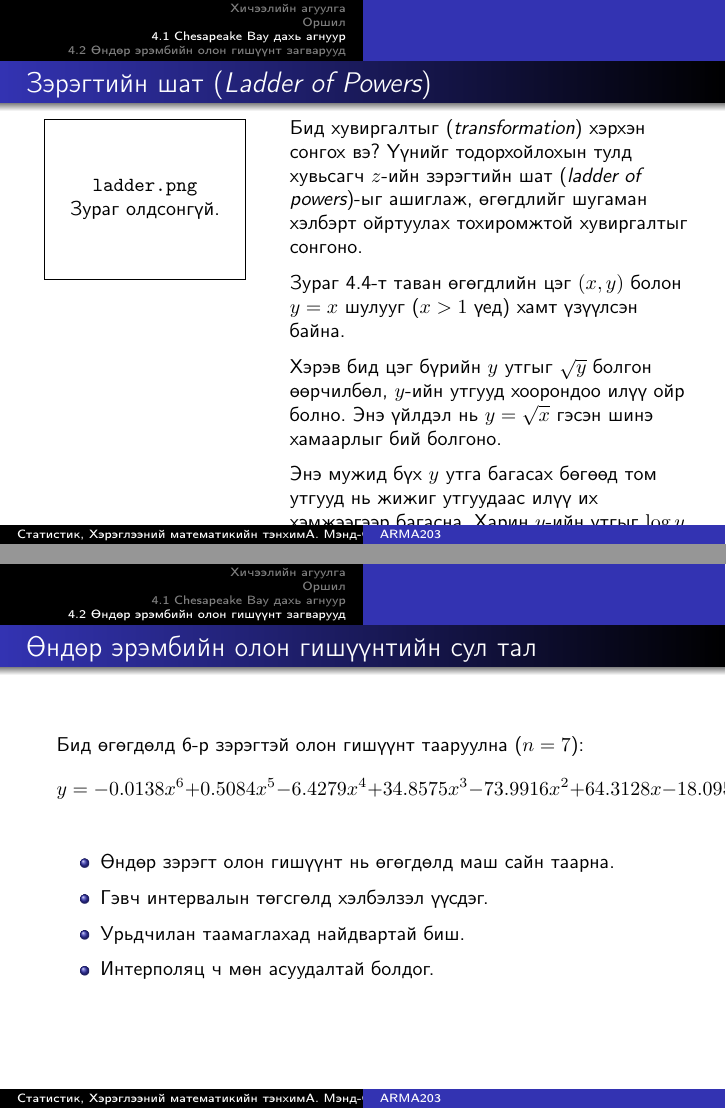
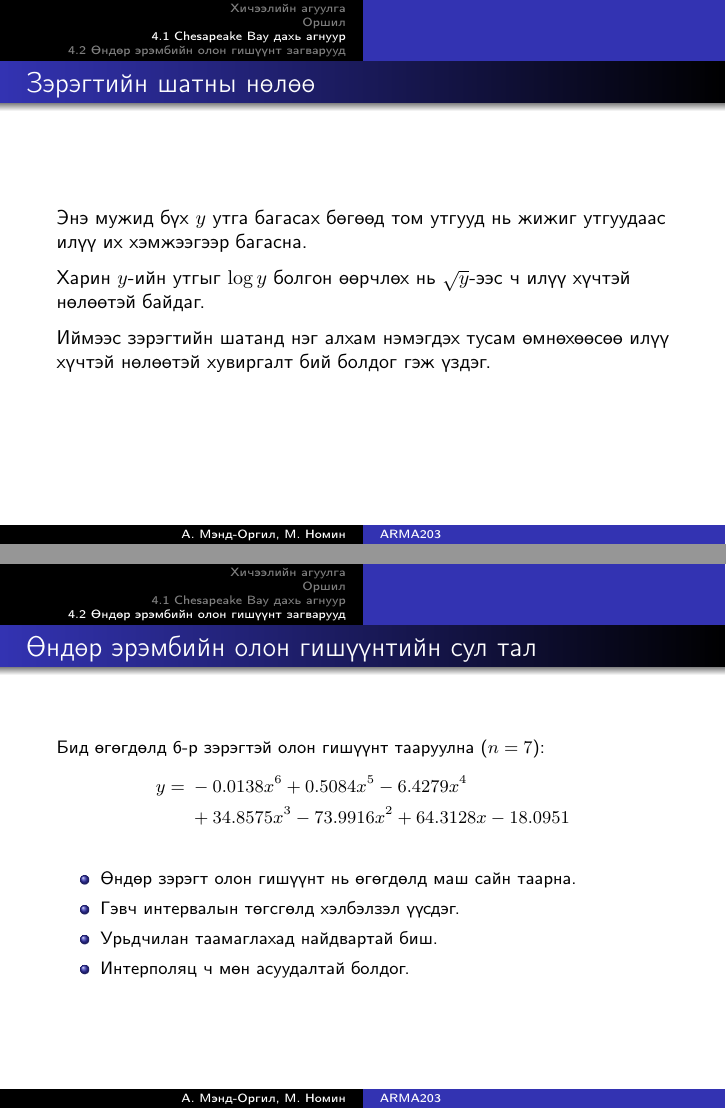
Before and after one commit to JavkhlanBt/alwayswannaflyyy, LaTeX slides (arma203-chapter4.tex): pages 15 and 54 of 57 before the commit and pages 16 and 55 of 58 after it, joined at a grey line. Compiled offline with pdfLaTeX.

Commit message:
Refine beamer layout after compile
Co-authored-by: alwayswannaflyyy <JavkhlanBt@users.noreply.github.com>

```diff
--- a/arma203-chapter4.tex
+++ b/arma203-chapter4.tex
@@ -16,10 +16,10 @@
 \usepackage{amssymb}
 \usepackage{graphicx}
 
-\title{ARMA203}
+\title[ARMA203]{ARMA203}
 \subtitle{Бүлэг 4: Туршилтын загварчлал}
-\author{Статистик, Хэрэглээний математикийн тэнхим\\А.~Мэнд-Оргил, М.~Номин}
-\institute{Мэдээллийн технологи, электроникийн сургууль\\Монгол Улсын Их Сургууль}
+\author[А.~Мэнд-Оргил, М.~Номин]{А.~Мэнд-Оргил, М.~Номин}
+\institute[МУИС]{Статистик, Хэрэглээний математикийн тэнхим\\Мэдээллийн технологи, электроникийн сургууль\\Монгол Улсын Их Сургууль}
 \date{}
 
 \newcommand{\safeimage}[2][]{%
@@ -28,7 +28,7 @@
   }{%
     \setlength{\fboxsep}{6pt}%
     \fbox{%
-      \parbox[c][0.30\textheight][c]{0.82\linewidth}{%
+      \parbox[c][0.22\textheight][c]{0.78\linewidth}{%
         \centering
         \texttt{#2}\\
         Зураг олдсонгүй.
@@ -258,16 +258,22 @@
 Хэрэв бид цэг бүрийн $y$ утгыг $\sqrt{y}$ болгон өөрчилбөл,
 $y$-ийн утгууд хоорондоо илүү ойр болно. Энэ үйлдэл нь
 $y=\sqrt{x}$ гэсэн шинэ хамаарлыг бий болгоно.
+\end{columns}
+\end{frame}
+
+%---------------------------------
+\begin{frame}{Зэрэгтийн шатны нөлөө}
+\small
+Энэ мужид бүх $y$ утга багасах бөгөөд том утгууд нь жижиг
+утгуудаас илүү их хэмжээгээр багасна.
 
 \medskip
-Энэ мужид бүх $y$ утга багасах бөгөөд том утгууд нь жижиг
-утгуудаас илүү их хэмжээгээр багасна. Харин $y$-ийн утгыг
-$\log y$ болгон өөрчлөх нь үүнээс ч хүчтэй нөлөөтэй байдаг.
+Харин $y$-ийн утгыг $\log y$ болгон өөрчлөх нь $\sqrt{y}$-ээс ч
+илүү хүчтэй нөлөөтэй байдаг.
 
 \medskip
-Зэрэгтийн шатанд нэг алхам нэмэгдэх тусам өмнөхөөсөө илүү
-хүчтэй нөлөөтэй хувиргалт бий болдог.
-\end{columns}
+Иймээс зэрэгтийн шатанд нэг алхам нэмэгдэх тусам өмнөхөөсөө илүү
+хүчтэй нөлөөтэй хувиргалт бий болдог гэж үздэг.
 \end{frame}
 
 %---------------------------------
@@ -1022,11 +1030,13 @@
 
 %---------------------------------
 \begin{frame}{Өндөр эрэмбийн олон гишүүнтийн сул тал}
-\small
+\footnotesize
 Бид өгөгдөлд 6-р зэрэгтэй олон гишүүнт тааруулна ($n=7$):
 \[
-y = -0.0138x^6 + 0.5084x^5 - 6.4279x^4
-+ 34.8575x^3 - 73.9916x^2 + 64.3128x - 18.0951
+\begin{aligned}
+y ={}& -0.0138x^6 + 0.5084x^5 - 6.4279x^4 \\
+     & + 34.8575x^3 - 73.9916x^2 + 64.3128x - 18.0951
+\end{aligned}
 \]
 
 \vspace{0.3cm}
```
Also changed, not shown: arma203-chapter4.tex (6 more changed lines), 1 other file.
